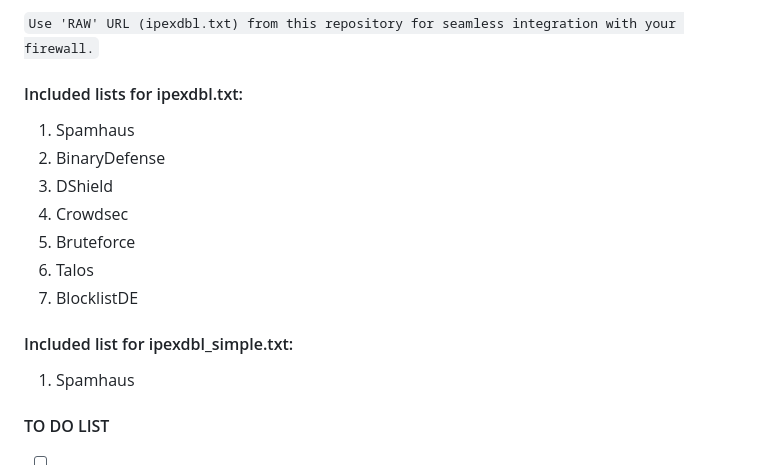
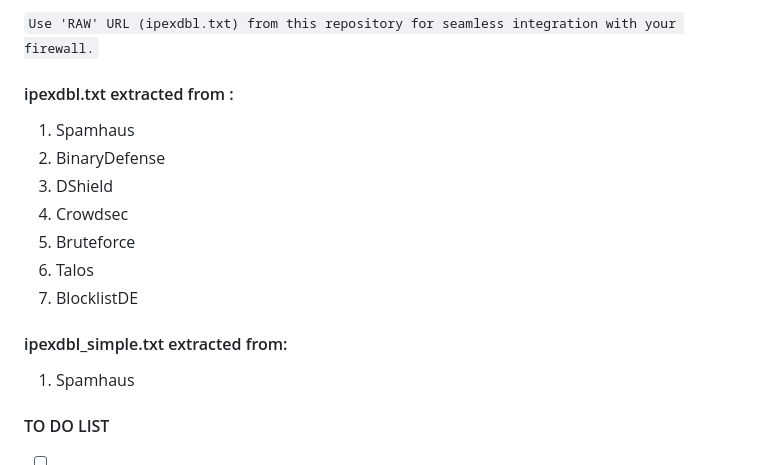
Before and after one commit to ZEROF/ipextractor, a Markdown page: README.md, the part around the change. Drawn GitHub-style.

```diff
--- a/README.md
+++ b/README.md
@@ -30,7 +30,7 @@ Instruction for [Fortigate](https://docs.fortinet.com/document/fortigate/7.2.4/a
 
 `` Use 'RAW' URL (ipexdbl.txt) from this repository for seamless integration with your firewall. ``
 
-#### Included lists for ipexdbl.txt:
+#### ipexdbl.txt extracted from :
 
 1. Spamhaus
 2. BinaryDefense
@@ -40,7 +40,7 @@ Instruction for [Fortigate](https://docs.fortinet.com/document/fortigate/7.2.4/a
 6. Talos
 7. BlocklistDE
 
-#### Included list for ipexdbl_simple.txt:
+#### ipexdbl_simple.txt extracted from:
 1. Spamhaus
 
 #### TO DO LIST
```
